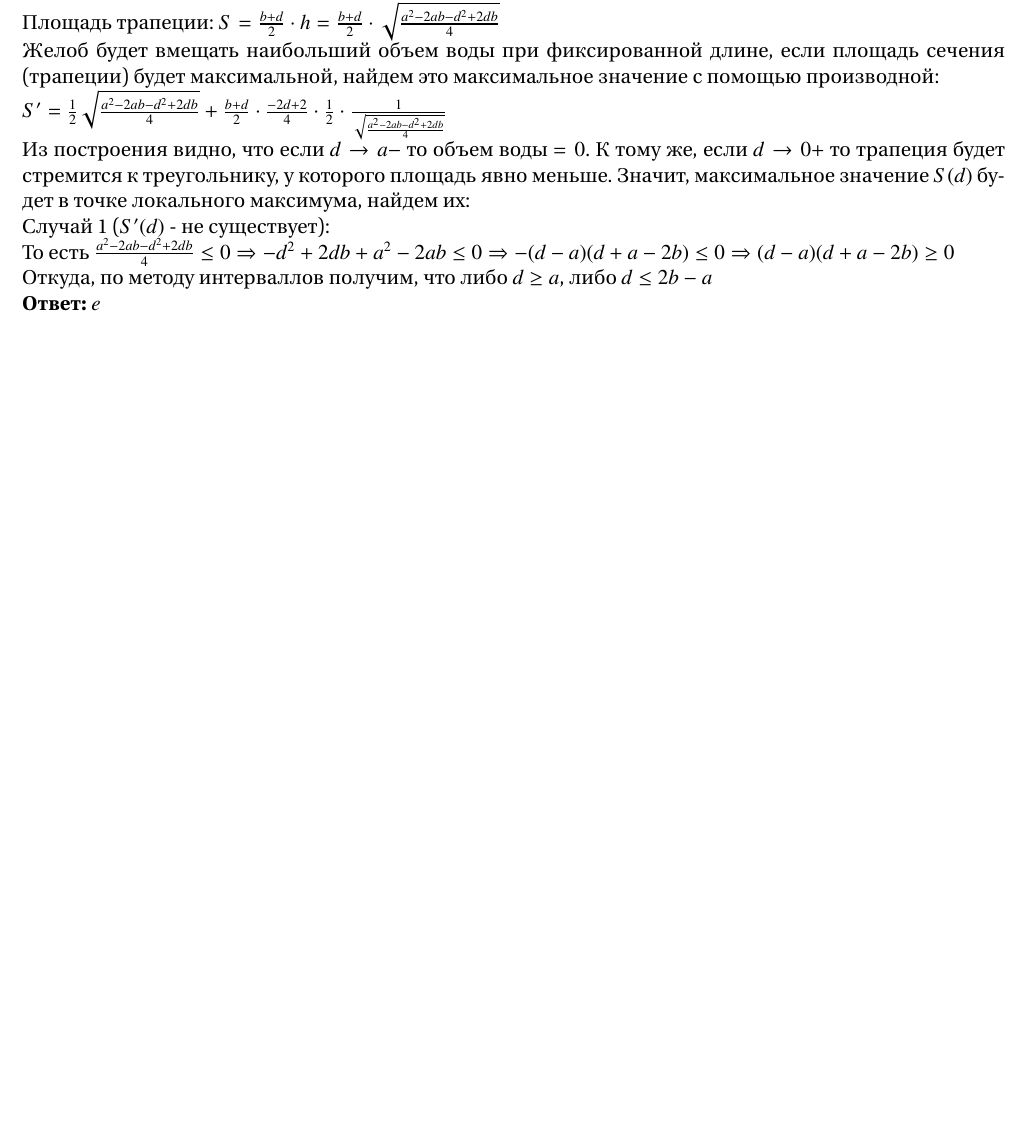
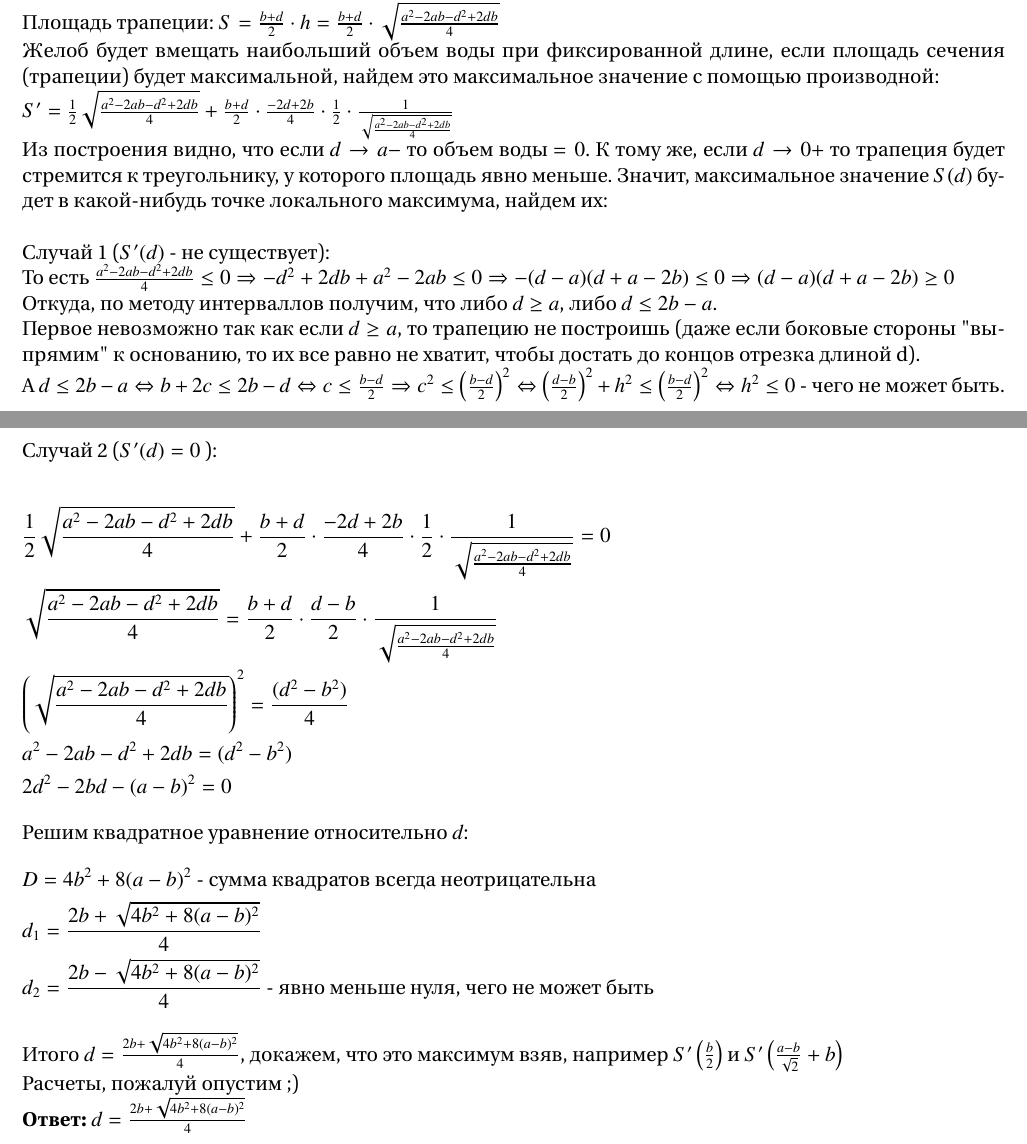
Before and after one commit to ArtyomFuzis/Math3, a LaTeX document (РГР.tex, which reads Задание 6.tex): part of page 13 of 14 before the commit and two parts of pages 15 and 16 of 17 after it, the two joined at a grey line, cut so that both start at the same text, the shorter picture padded with empty space. Compiled offline with pdfLaTeX.

Commit message:
Third commit

```diff
--- a/Задание 6.tex
+++ b/Задание 6.tex
@@ -14,12 +14,31 @@
 \Rightarrow h = \sqrt{\frac{(a-b)^2-(d-b)^2}{4}} = \sqrt{\frac{a^2-2ab-d^2+2db}{4}}$ \\
 Площадь трапеции: $S = \frac{b+d}{2}\cdot h = \frac{b+d}{2} \cdot \sqrt{\frac{a^2-2ab-d^2+2db}{4}}$ \\
 Желоб будет вмещать наибольший объем воды при фиксированной длине, если площадь сечения (трапеции) будет максимальной, найдем это максимальное значение с помощью производной: \\
-$S' = \frac{1}{2} \sqrt{\frac{a^2-2ab-d^2+2db}{4}} + \frac{b+d}{2} \cdot \frac{-2d+2}{4} \cdot \frac{1}{2} \cdot \frac{1}{\sqrt{\frac{a^2-2ab-d^2+2db}{4}}}$ \\
+$S' = \frac{1}{2} \sqrt{\frac{a^2-2ab-d^2+2db}{4}} + \frac{b+d}{2} \cdot \frac{-2d+2b}{4} \cdot \frac{1}{2} \cdot \frac{1}{\sqrt{\frac{a^2-2ab-d^2+2db}{4}}}$ \\
 Из построения видно, что если $d \rightarrow a-$ то объем воды $=0$.
 К тому же, если $d\rightarrow0+$ то трапеция будет стремится к треугольнику, у которого площадь явно меньше.
-Значит, максимальное значение $S(d)$ будет в точке локального максимума, найдем их: \\
-Случай 1 ($S'(d)$ - не существует): \\
+Значит, максимальное значение $S(d)$ будет в какой-нибудь точке локального максимума, найдем их: \\
+\linebreak
+\noindent Случай 1 ($S'(d)$ - не существует): \\
 То есть $\frac{a^2-2ab-d^2+2db}{4}\leq0 \Rightarrow -d^2 + 2db +a^2-2ab\leq 0 \Rightarrow -(d-a)(d+a-2b)\leq 0 \Rightarrow (d-a)(d+a-2b)\geq 0$ \\
-Откуда, по методу интерваллов получим, что либо $d\geq a$, либо $d\leq 2b-a$
-\\
-{\bf Ответ:} $e$
+Откуда, по методу интерваллов получим, что либо $d\geq a$, либо $d\leq 2b-a$. \\
+Первое невозможно так как если $d\geq a$, то трапецию не построишь (даже если боковые стороны "выпрямим" \space к основанию, то их все равно не хватит, чтобы достать до концов отрезка длиной d). \\
+А $d\leq 2b-a\Leftrightarrow b+2c \leq 2b -d \Leftrightarrow c \leq \frac{b -d}{2} \Rightarrow c^2 \leq \left(\frac{b -d}{2}\right)^2 \Leftrightarrow \left(\frac{d-b}{2}\right)^2+h^2 \leq \left(\frac{b -d}{2}\right)^2 \Leftrightarrow h^2 \leq 0$ - чего не может быть.
+\newpage
+\noindent Случай 2 ($S'(d) = 0$ ): \\
+\begin{gather*}
+    \frac{1}{2} \sqrt{\frac{a^2-2ab-d^2+2db}{4}} + \frac{b+d}{2} \cdot \frac{-2d+2b}{4} \cdot \frac{1}{2} \cdot \frac{1}{\sqrt{\frac{a^2-2ab-d^2+2db}{4}}} = 0 \\
+    \sqrt{\frac{a^2-2ab-d^2+2db}{4}} = \frac{b+d}{2} \cdot \frac{d-b}{2} \cdot \frac{1}{\sqrt{\frac{a^2-2ab-d^2+2db}{4}}} \\
+    \left(\sqrt{\frac{a^2-2ab-d^2+2db}{4}}\right)^2 = \frac{(d^2-b^2)}{4}\\
+    a^2-2ab-d^2+2db= (d^2-b^2)\\
+    2d^2-2bd-(a-b)^2=0
+\end{gather*}
+Решим квадратное уравнение относительно $d$:
+\begin{gather*}
+    D = 4b^2+8(a-b)^2 \text{ - сумма квадратов всегда неотрицательна}\\
+    d_1 = \frac{2b+\sqrt{4b^2+8(a-b)^2}}{4}\\
+    d_2 = \frac{2b-\sqrt{4b^2+8(a-b)^2}}{4} \text{ - явно меньше нуля, чего не может быть}
+\end{gather*}
+Итого $d = \frac{2b+\sqrt{4b^2+8(a-b)^2}}{4}$, докажем, что это максимум взяв, например $S'\left(\frac{b}{2}\right)$ и $S'\left(\frac{a-b}{\sqrt{2}}+b\right)$ \\
+Расчеты, пожалуй опустим ;)\\
+{\bf Ответ:} $d = \frac{2b+\sqrt{4b^2+8(a-b)^2}}{4}$
```
Also changed, not shown: title.tex (+1 -1 lines), Задание 1.tex (+1 -2 lines), Задание 2.tex (added, +24 -0 lines), Задание 3.tex (added, +19 -0 lines), РГР.tex (+6 -0 lines), РГР.pdf.
